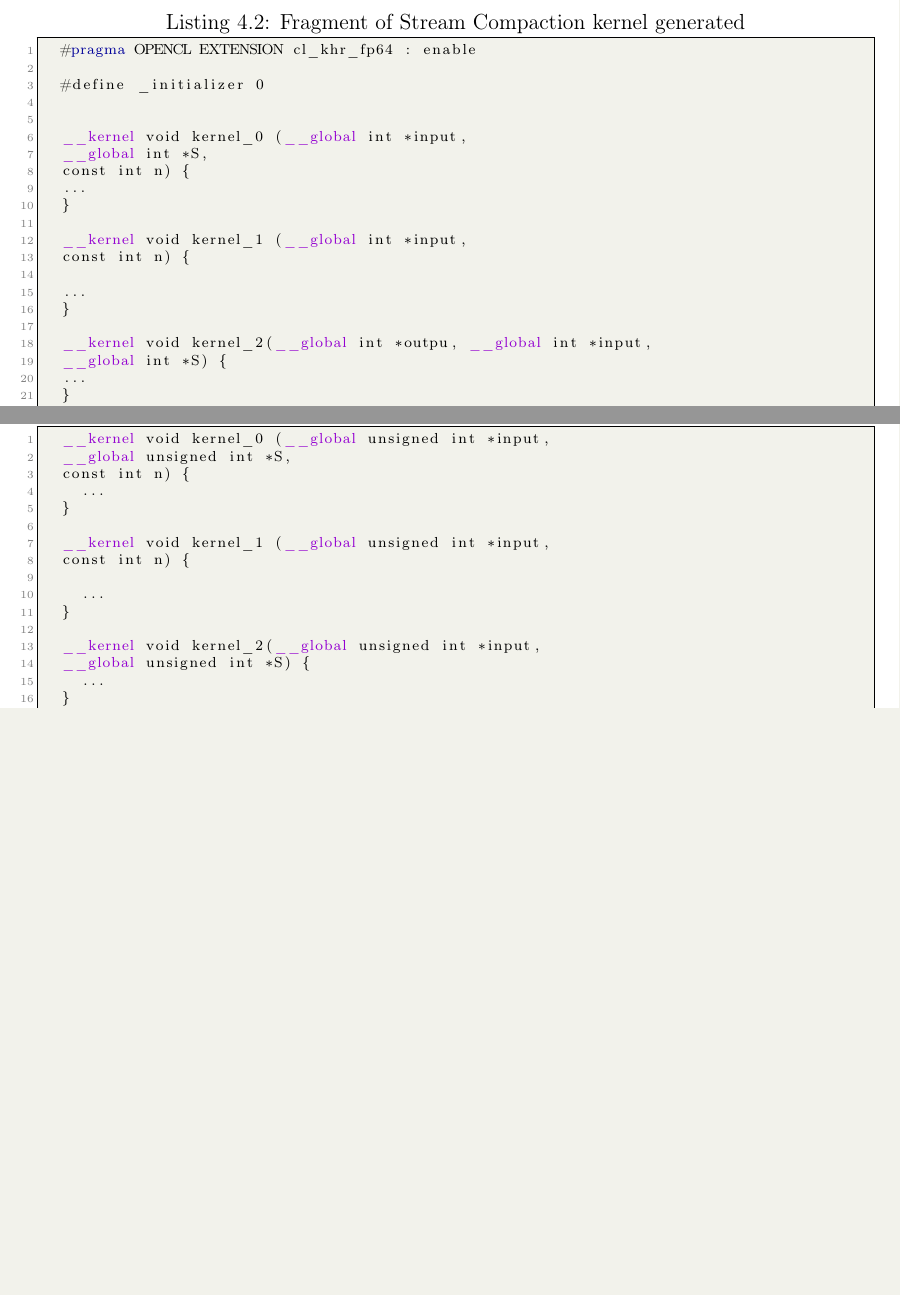
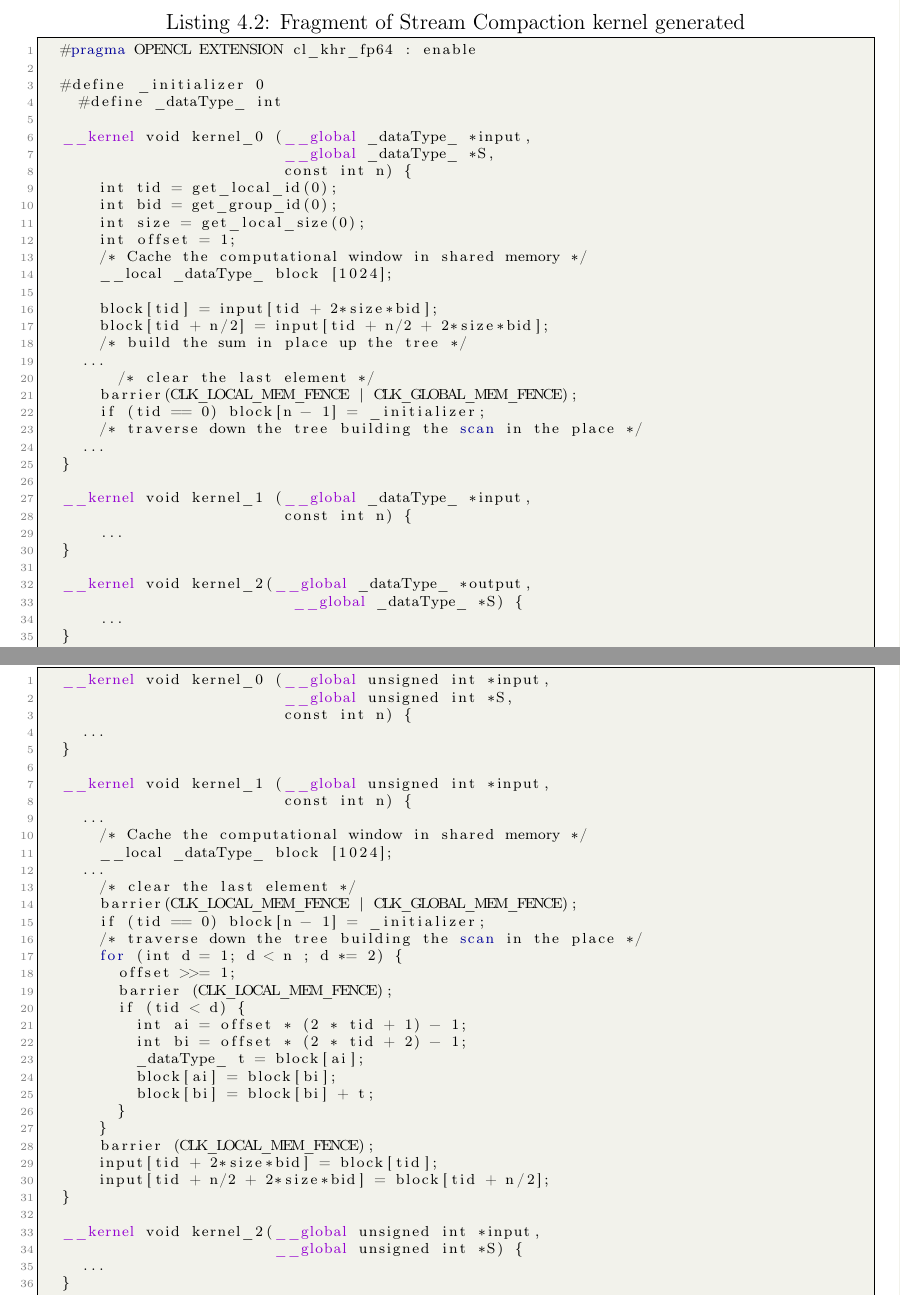
Before and after one commit to MaicolGomez/dissertacao, a LaTeX thesis (ic-tese-v1.tex): two parts of pages 33 and 36 of 52, joined at a grey line, cut so that both start at the same text, the shorter picture padded with empty space. Compiled offline with pdfLaTeX.

Commit message:
Marcio's final pass.

```diff
--- a/ic-tese-v1.tex
+++ b/ic-tese-v1.tex
@@ -1399,22 +1397,36 @@ Lines $6$ to $10$ show the kernel that performs steps ~\ding{182} and ~\ding{183
 	#pragma OPENCL EXTENSION cl_khr_fp64 : enable
 
 	#define _initializer 0
-
-
-	__kernel void kernel_0 (__global int *input,
-	__global int *S,
+    #define _dataType_ int
+
+	__kernel void kernel_0 (__global _dataType_ *input,
+	                        __global _dataType_ *S,
+	                        const int n) {
+      int tid = get_local_id(0);
+      int bid = get_group_id(0);
+	    int size = get_local_size(0);
+	    int offset = 1;
+ 	    /* Cache the computational window in shared memory */
+ 	    __local _dataType_ block [1024];
+
+ 	    block[tid] = input[tid + 2*size*bid];
+ 	    block[tid + n/2] = input[tid + n/2 + 2*size*bid];
+ 	    /* build the sum in place up the tree */
+    ...
+        /* clear the last element */
+	    barrier(CLK_LOCAL_MEM_FENCE | CLK_GLOBAL_MEM_FENCE);
+	    if (tid == 0) block[n - 1] = _initializer;
+	    /* traverse down the tree building the scan in the place */
+    ...
+	}
+
+	__kernel void kernel_1 (__global _dataType_ *input,
 	                        const int n) {
 	    ...
 	}
 
-	__kernel void kernel_1 (__global int *input,
-	const int n) {
-
-	...
-	}
-
-	__kernel void kernel_2(__global int *outpu, __global int *input,
-	__global int *S) {
+	__kernel void kernel_2(__global _dataType_ *output,
+                           __global _dataType_ *S) {
 	    ...
 	}
 	\end{lstlisting}
@@ -1559,8 +1571,28 @@ The kernel has three main components which were detailed before.
 
 	__kernel void kernel_1 (__global unsigned int *input,
 	                        const int n) {
-
     ...
+ 	    /* Cache the computational window in shared memory */
+ 	    __local _dataType_ block [1024];
+    ...
+	    /* clear the last element */
+	    barrier(CLK_LOCAL_MEM_FENCE | CLK_GLOBAL_MEM_FENCE);
+	    if (tid == 0) block[n - 1] = _initializer;
+	    /* traverse down the tree building the scan in the place */
+	    for (int d = 1; d < n ; d *= 2) {
+		    offset >>= 1;
+		    barrier (CLK_LOCAL_MEM_FENCE);
+		    if (tid < d) {
+			    int ai = offset * (2 * tid + 1) - 1;
+			    int bi = offset * (2 * tid + 2) - 1;
+			    _dataType_ t = block[ai];
+			    block[ai] = block[bi];
+			    block[bi] = block[bi] + t;
+		    }
+	    }
+	    barrier (CLK_LOCAL_MEM_FENCE);
+	    input[tid + 2*size*bid] = block[tid];
+	    input[tid + n/2 + 2*size*bid] = block[tid + n/2];
 	}
 
 	__kernel void kernel_2(__global unsigned int *input,
```
Also changed, not shown: ic-tese-v1.pdf, ic-tese-v1.tex (23 more changed lines). Lines whose indentation alone changed are shown as unchanged.
